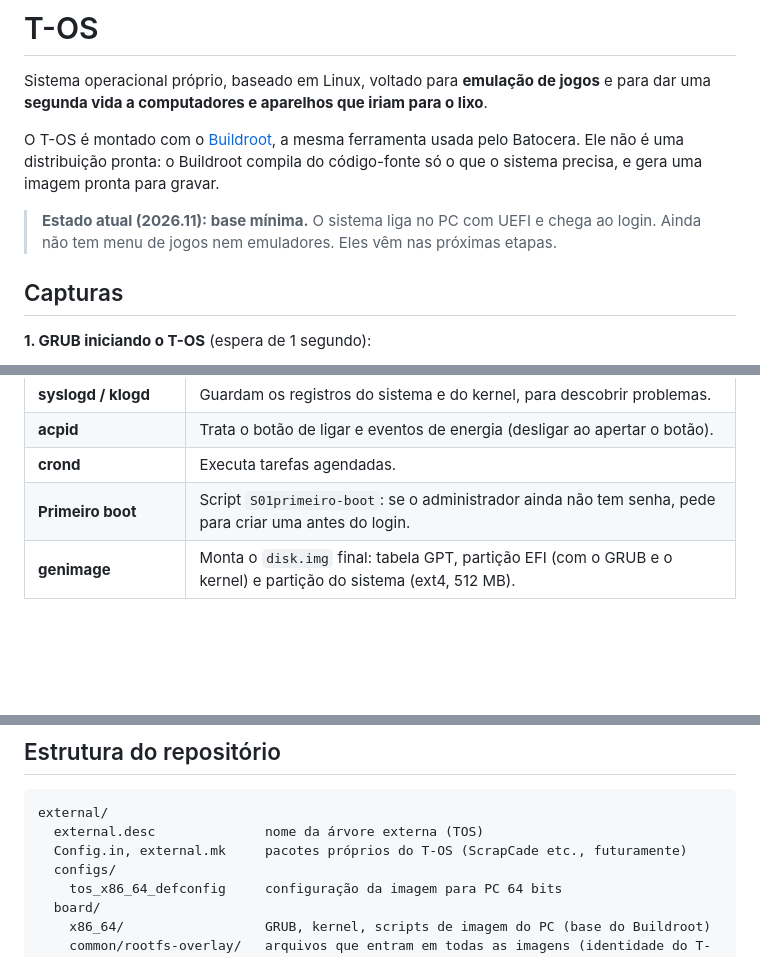
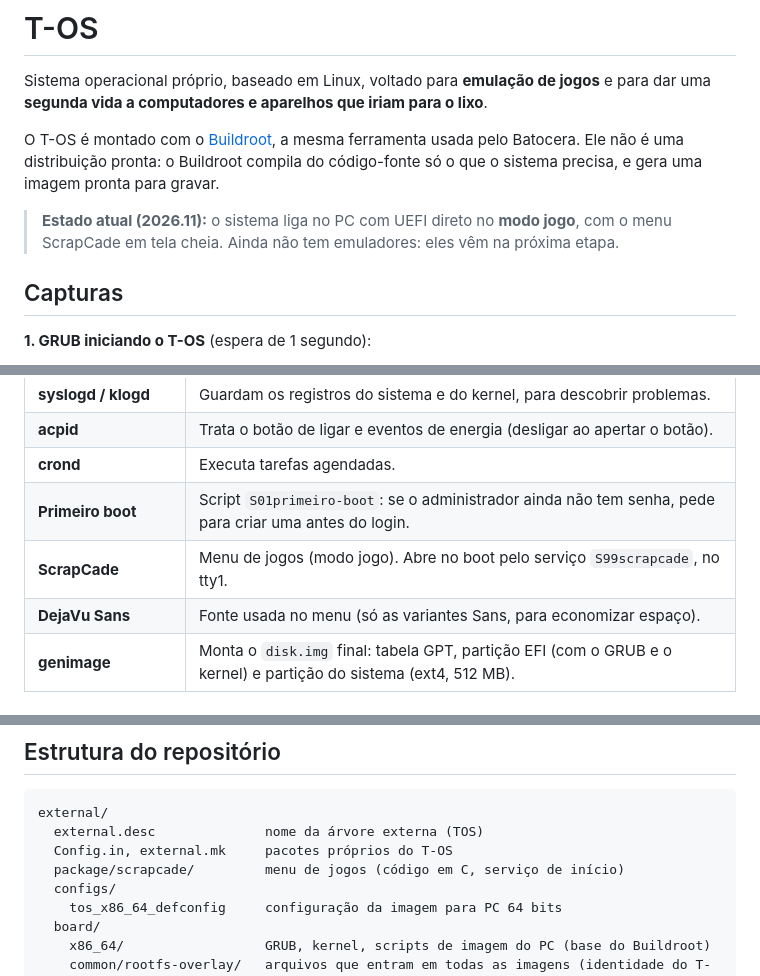
Before and after one commit to thiagotechmaker/scrapcade.os, a Markdown page: README.md, 3 parts joined by grey strips. Drawn GitHub-style; blank space fills up the shorter version.

Commit message:
README: modo jogo com capturas do ScrapCade
Co-Authored-By: Claude Opus 5.5 <noreply@anthropic.com>

````diff
--- a/README.md
+++ b/README.md
@@ -4,7 +4,7 @@ Sistema operacional próprio, baseado em Linux, voltado para **emulação de jog
 
 O T-OS é montado com o [Buildroot](https://buildroot.org), a mesma ferramenta usada pelo Batocera. Ele não é uma distribuição pronta: o Buildroot compila do código-fonte só o que o sistema precisa, e gera uma imagem pronta para gravar.
 
-> **Estado atual (2026.11): base mínima.** O sistema liga no PC com UEFI e chega ao login. Ainda não tem menu de jogos nem emuladores. Eles vêm nas próximas etapas.
+> **Estado atual (2026.11):** o sistema liga no PC com UEFI direto no **modo jogo**, com o menu ScrapCade em tela cheia. Ainda não tem emuladores: eles vêm na próxima etapa.
 
 ## Capturas
 
@@ -38,6 +56,8 @@ Depois de ligar, o T-OS usa **26 MB de RAM** e **62 MB de disco**.
 | **acpid** | Trata o botão de ligar e eventos de energia (desligar ao apertar o botão). |
 | **crond** | Executa tarefas agendadas. |
 | **Primeiro boot** | Script `S01primeiro-boot`: se o administrador ainda não tem senha, pede para criar uma antes do login. |
+| **ScrapCade** | Menu de jogos (modo jogo). Abre no boot pelo serviço `S99scrapcade`, no tty1. |
+| **DejaVu Sans** | Fonte usada no menu (só as variantes Sans, para economizar espaço). |
 | **genimage** | Monta o `disk.img` final: tabela GPT, partição EFI (com o GRUB e o kernel) e partição do sistema (ext4, 512 MB). |
 
 ## Como foi feito
@@ -60,7 +80,8 @@ Depois de ligar, o T-OS usa **26 MB de RAM** e **62 MB de disco**.
 ```
 external/
   external.desc              nome da árvore externa (TOS)
-  Config.in, external.mk     pacotes próprios do T-OS (ScrapCade etc., futuramente)
+  Config.in, external.mk     pacotes próprios do T-OS
+  package/scrapcade/         menu de jogos (código em C, serviço de início)
   configs/
     tos_x86_64_defconfig     configuração da imagem para PC 64 bits
   board/
````
Also changed, not shown: other parts of README.md (+19 -1 lines), docs/capturas/5_menu_consoles.png (added), docs/capturas/6_menu_navegando.png (added), docs/capturas/7_menu_jogos.png (added).
